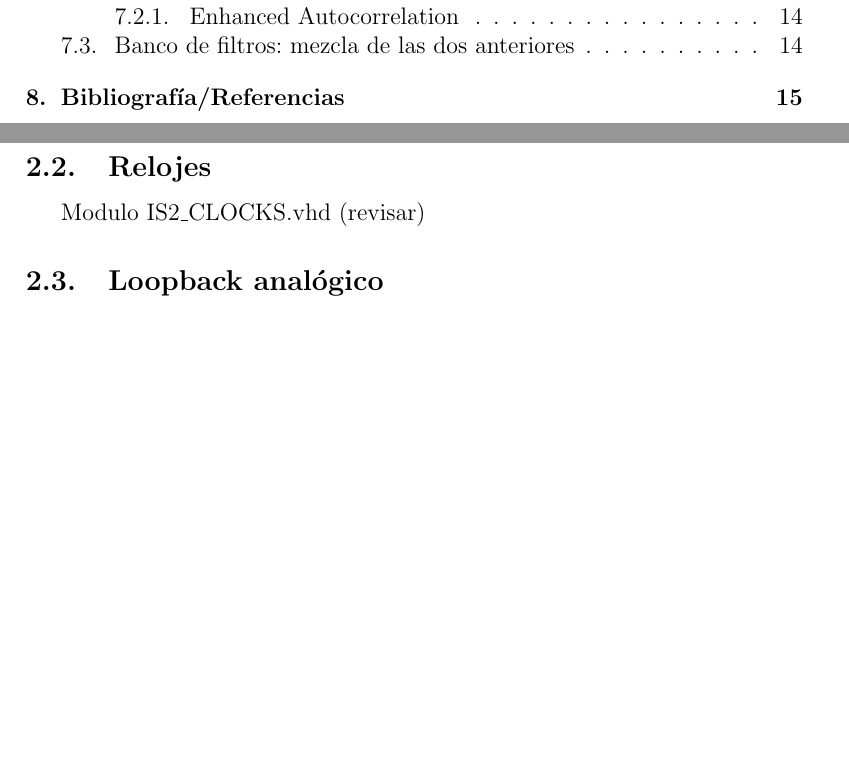
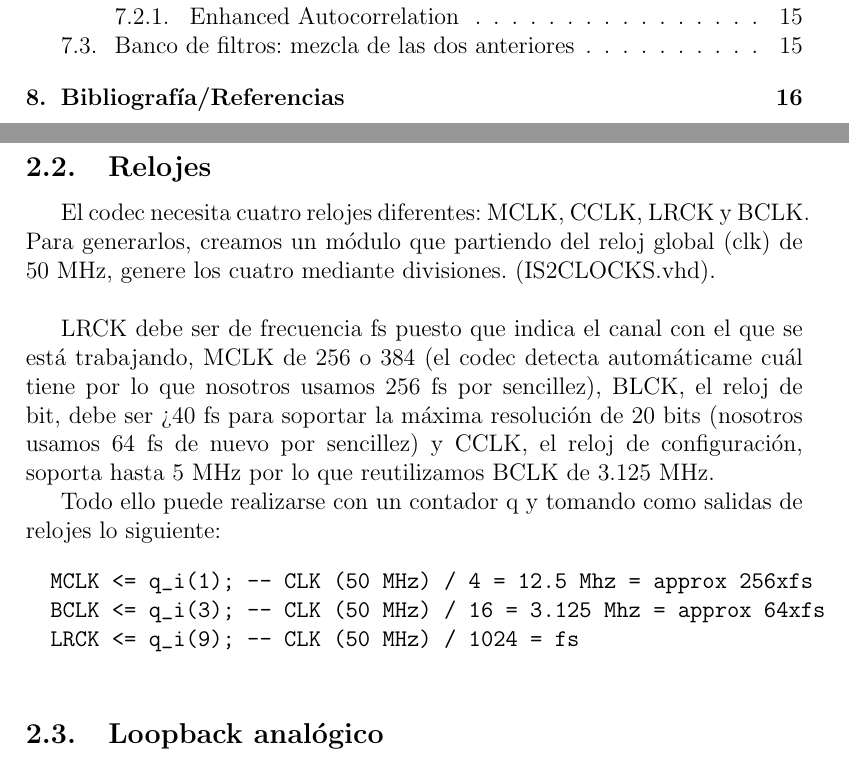
Before and after one commit to itscesarvillar/lcse-doc, a LaTeX document (memoria_lcse.tex, which reads codec.tex): two parts of pages 2 and 6 of 15 before the commit and two parts of pages 2 and 6 of 16 after it, joined at a grey line, cut so that both start at the same text, the shorter picture padded with empty space. Compiled offline with pdfLaTeX.

Commit message:
Escrito relojes, quizá necesita retoques.

```diff
--- a/codec.tex
+++ b/codec.tex
@@ -48,7 +48,17 @@ Del datasheet del codec... Palabras de configuración a cambiar: entradas, loopb
 
 	\subsection{Relojes}
 
-		Modulo IS2\_CLOCKS.vhd (revisar)
+		El codec necesita cuatro relojes diferentes: MCLK, CCLK, LRCK y BCLK. Para generarlos, creamos un módulo que partiendo del reloj global (clk) de 50 MHz, genere los cuatro mediante divisiones. (IS2CLOCKS.vhd).\\
+
+		LRCK debe ser de frecuencia fs puesto que indica el canal con el que se está trabajando, MCLK de 256 o 384 (el codec detecta automáticame cuál tiene por lo que nosotros usamos 256 fs por sencillez), BLCK, el reloj de bit, debe ser >40 fs para soportar la máxima resolución de 20 bits (nosotros usamos 64 fs de nuevo por sencillez) y CCLK, el reloj de configuración, soporta hasta 5 MHz por lo que reutilizamos BCLK de 3.125 MHz.
+
+		Todo ello puede realizarse con un contador q y tomando como salidas de relojes lo siguiente:
+
+		\begin{verbatim}
+		MCLK <= q_i(1); -- CLK (50 MHz) / 4 = 12.5 Mhz = approx 256xfs
+		BCLK <= q_i(3); -- CLK (50 MHz) / 16 = 3.125 Mhz = approx 64xfs
+		LRCK <= q_i(9); -- CLK (50 MHz) / 1024 = fs
+		\end{verbatim}
 
 
 	\subsection{Loopback analógico}
```
